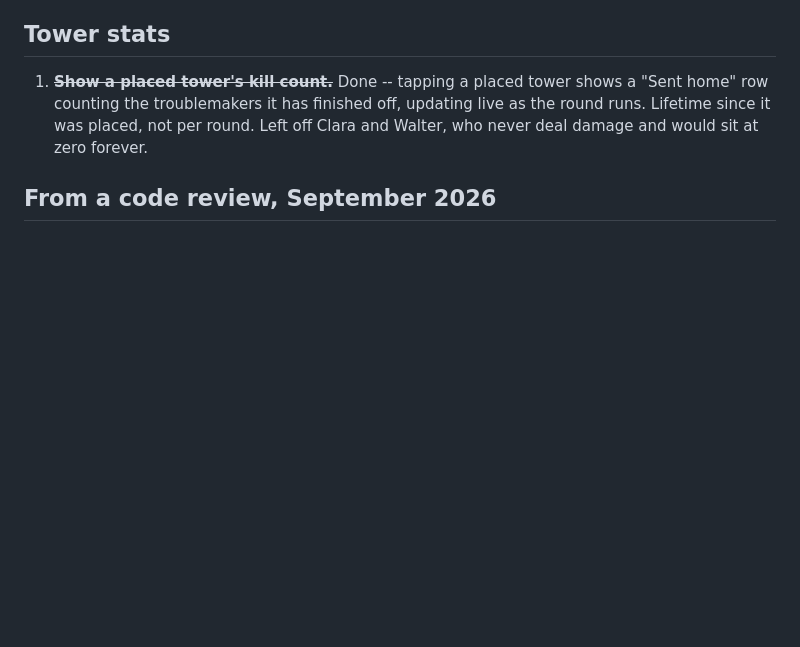
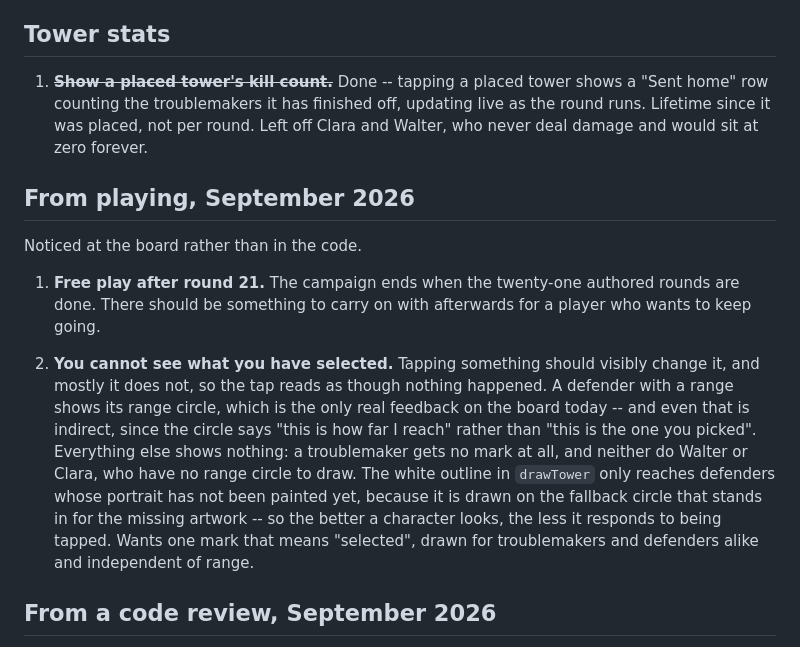
Before and after one commit to BackgammonGameDK/seniors-td, a Markdown page: TODO.md, the part around the change. Rendered like a GitHub page; blank space fills up the shorter version.

Commit message:
Note free play after round 21, and that selecting shows nothing
Two things from playing rather than from reading the code.

The campaign stops when the twenty-one authored rounds are done, with nothing
to carry on with.

And tapping something on the board mostly does not change how it looks, so the
tap reads as though nothing happened. A defender with a range shows its range
circle, which is the only feedback there is, and it says "this is how far I
reach" rather than "this is the one you picked". A troublemaker gets no mark at
all, and neither do Walter or Clara, who have no range to draw. The white
outline in drawTower reaches only defenders whose portrait has not been painted
yet, because it is drawn on the fallback circle that stands in for the missing
artwork -- so the better a character looks, the less it answers being tapped.

Co-Authored-By: Claude Opus 5 <noreply@anthropic.com>

```diff
--- a/TODO.md
+++ b/TODO.md
@@ -33,6 +33,27 @@ Not yet scheduled. Notes to self so these aren't lost.
    updating live as the round runs. Lifetime since it was placed, not per
    round. Left off Clara and Walter, who never deal damage and would sit at
    zero forever.
+
+## From playing, September 2026
+
+Noticed at the board rather than in the code.
+
+1. **Free play after round 21.** The campaign ends when the twenty-one
+   authored rounds are done. There should be something to carry on with
+   afterwards for a player who wants to keep going.
+
+2. **You cannot see what you have selected.** Tapping something should
+   visibly change it, and mostly it does not, so the tap reads as though
+   nothing happened. A defender with a range shows its range circle, which is
+   the only real feedback on the board today -- and even that is indirect,
+   since the circle says "this is how far I reach" rather than "this is the
+   one you picked". Everything else shows nothing: a troublemaker gets no mark
+   at all, and neither do Walter or Clara, who have no range circle to draw.
+   The white outline in `drawTower` only reaches defenders whose portrait has
+   not been painted yet, because it is drawn on the fallback circle that
+   stands in for the missing artwork -- so the better a character looks, the
+   less it responds to being tapped. Wants one mark that means "selected",
+   drawn for troublemakers and defenders alike and independent of range.
 
 ## From a code review, September 2026
 
```
